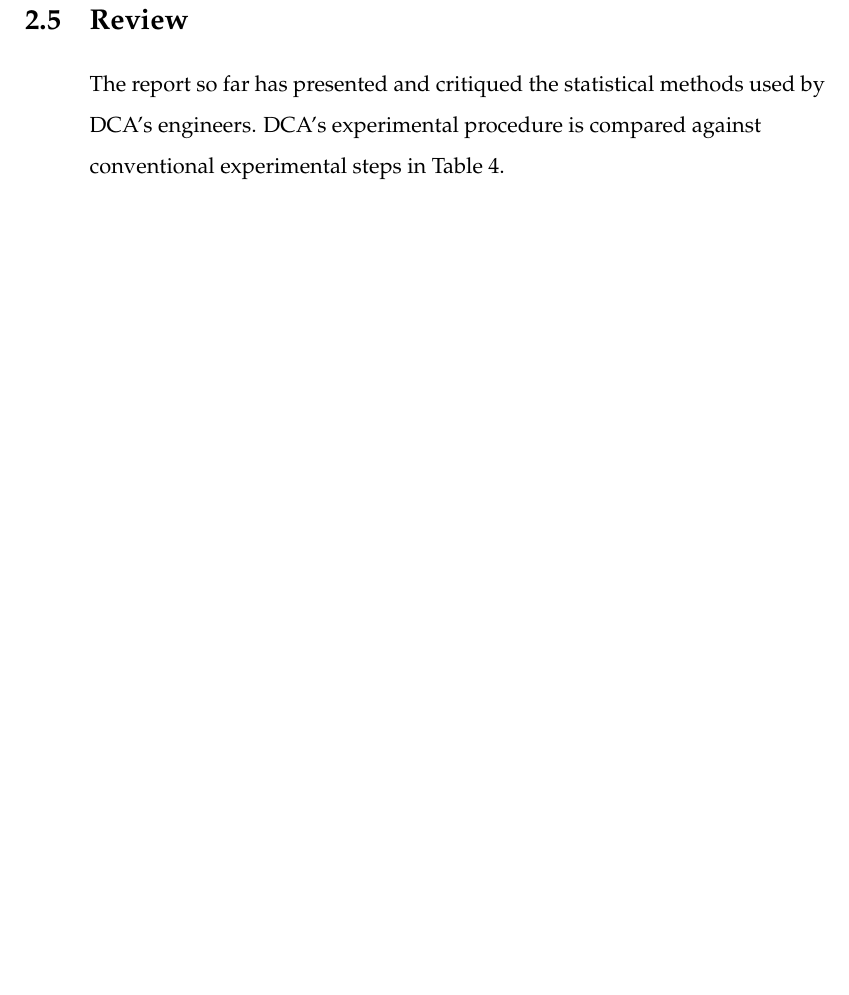
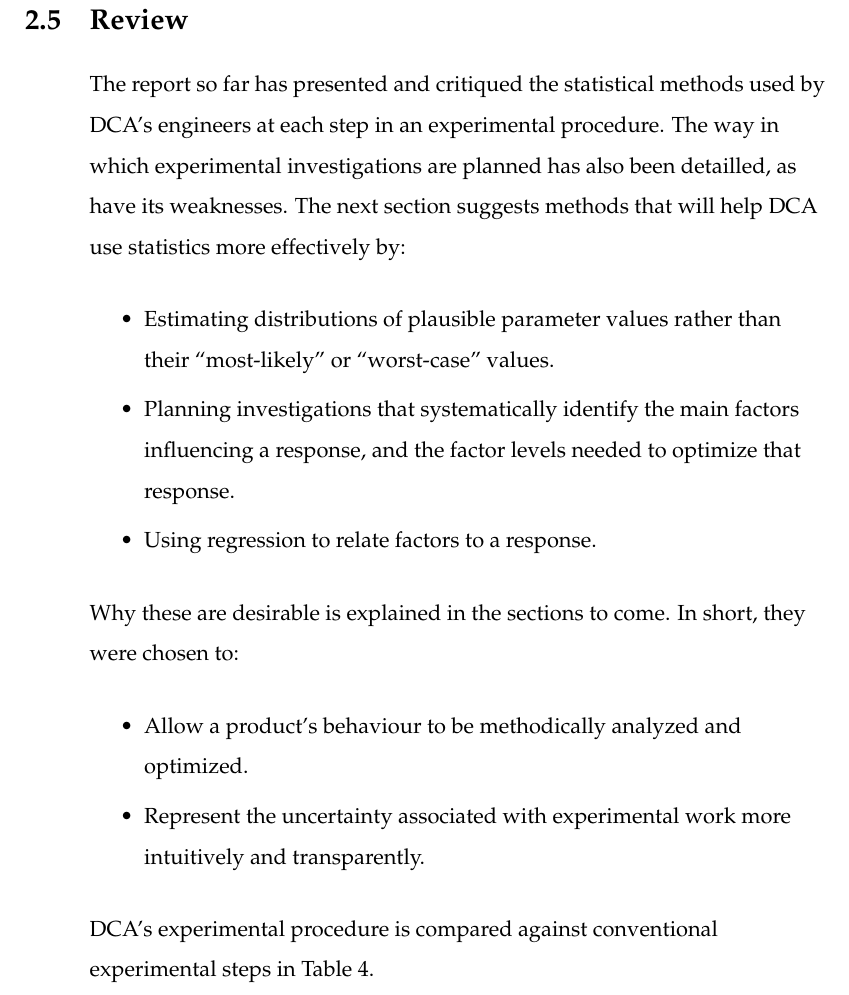
Before and after one commit to JeromeWynne/Statistics-for-Product-Development, a LaTeX thesis (ICR_008.tex): part of page 29 of 59, cut so that both start at the same text. Compiled offline with pdfLaTeX.

Commit message:
Actually finished first section

```diff
--- a/ICR_008.tex
+++ b/ICR_008.tex
@@ -477,7 +477,17 @@ As has been mentioned, bar charts and scatter plots were also used within DCA, a
 
 
 \section{Review}
-The report so far has presented and critiqued the statistical methods used by DCA's engineers.
+The report so far has presented and critiqued the statistical methods used by DCA's engineers at each step in an experimental procedure. The way in which experimental investigations are planned has also been detailled, as have its weaknesses. The next section suggests methods that will help DCA use statistics more effectively by:
+\begin{itemize}
+\item Estimating distributions of plausible parameter values rather than their ``most-likely'' or ``worst-case'' values.
+\item Planning investigations that systematically identify the main factors influencing a response, and the factor levels needed to optimize that response.
+\item Using regression to relate factors to a response.
+\end{itemize}
+Why these are desirable is explained in the sections to come. In short, they were chosen to:
+\begin{itemize}
+\item Allow a product's behaviour to be methodically analyzed and optimized.
+\item Represent the uncertainty associated with experimental work more intuitively and transparently.
+\end{itemize}
 DCA's experimental procedure is compared against conventional experimental steps in Table \ref{tab:exp_procedure}.
 
 \begin{landscape}
```
